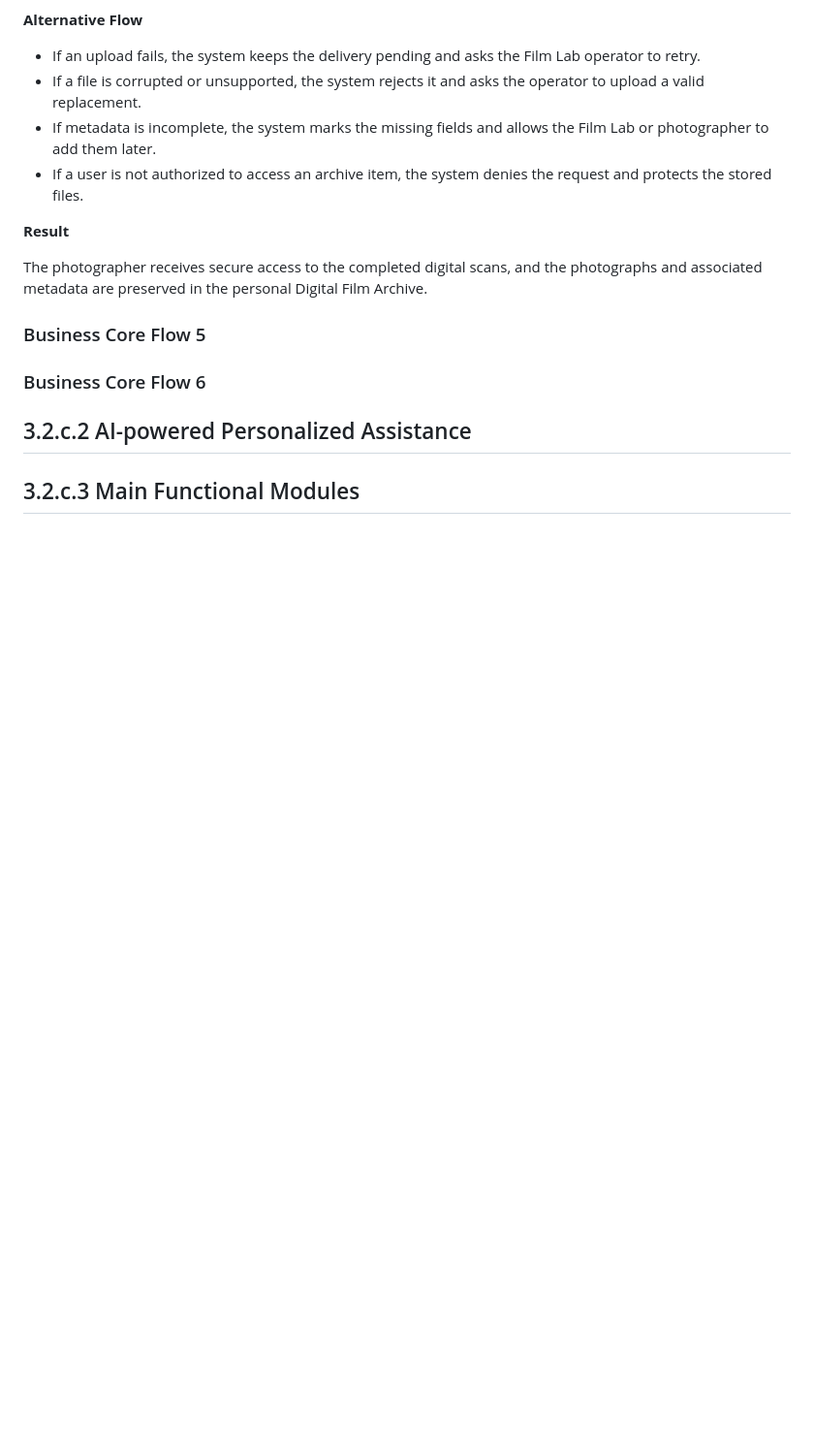
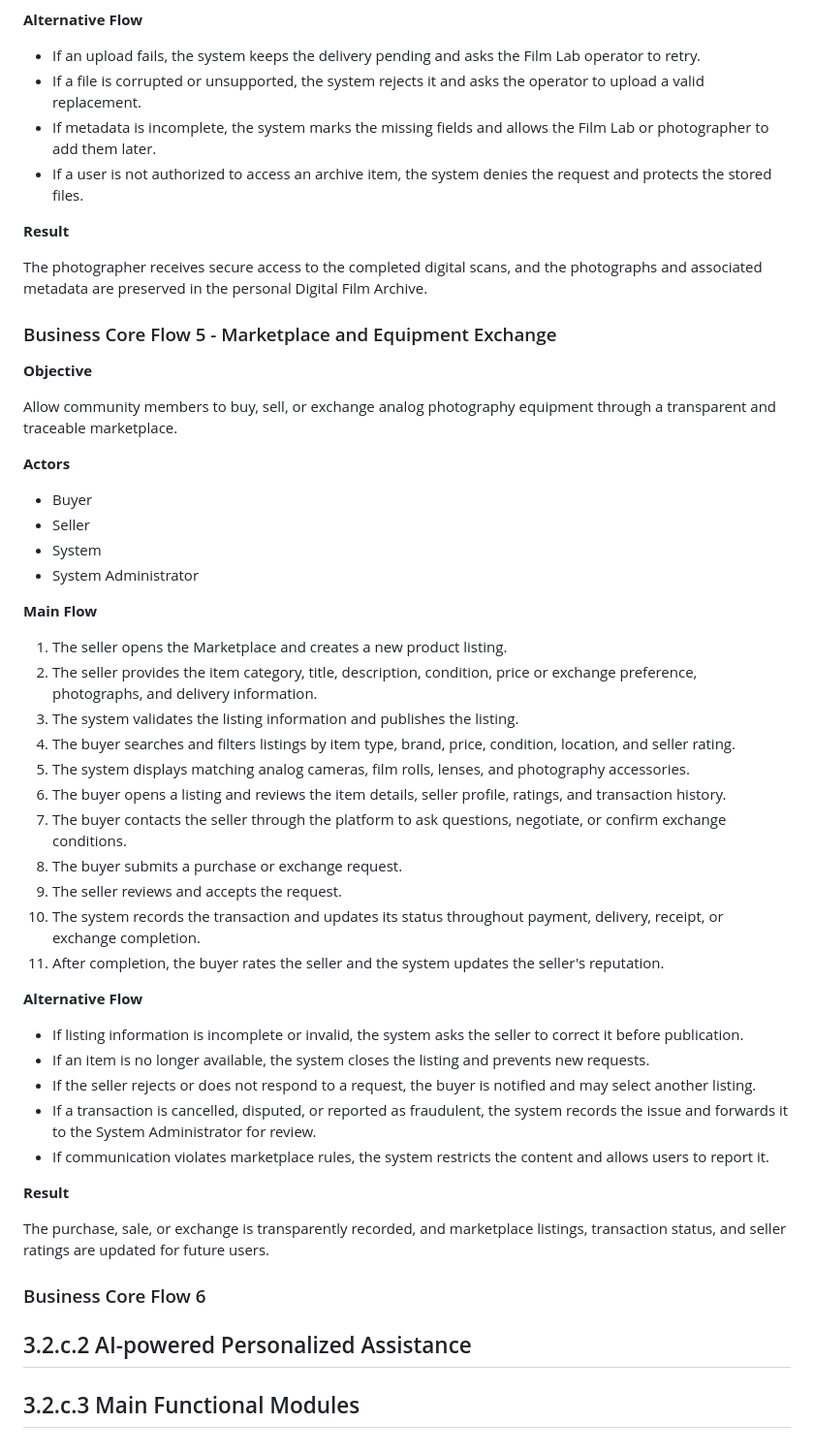
Before and after one commit to thanhtoan101/CNPM, a Markdown page: docs/FunctionalRequirements.md, the part around the change. Shown at 97% size. GitHub-like rendering; blank space fills up the shorter version.

Commit message:
docs: complete business core flow 5
Added Business Core Flow 5 for Marketplace and Equipment Exchange, detailing objectives, actors, main flow, alternative flow, and results.

```diff
--- a/docs/FunctionalRequirements.md
+++ b/docs/FunctionalRequirements.md
@@ -147,7 +147,44 @@ Allow Film Labs to securely deliver digital scan files and allow photographers t
 
 The photographer receives secure access to the completed digital scans, and the photographs and associated metadata are preserved in the personal Digital Film Archive.
 
-### Business Core Flow 5
+### Business Core Flow 5 - Marketplace and Equipment Exchange
+
+**Objective**
+
+Allow community members to buy, sell, or exchange analog photography equipment through a transparent and traceable marketplace.
+
+**Actors**
+
+- Buyer
+- Seller
+- System
+- System Administrator
+
+**Main Flow**
+
+1. The seller opens the Marketplace and creates a new product listing.
+2. The seller provides the item category, title, description, condition, price or exchange preference, photographs, and delivery information.
+3. The system validates the listing information and publishes the listing.
+4. The buyer searches and filters listings by item type, brand, price, condition, location, and seller rating.
+5. The system displays matching analog cameras, film rolls, lenses, and photography accessories.
+6. The buyer opens a listing and reviews the item details, seller profile, ratings, and transaction history.
+7. The buyer contacts the seller through the platform to ask questions, negotiate, or confirm exchange conditions.
+8. The buyer submits a purchase or exchange request.
+9. The seller reviews and accepts the request.
+10. The system records the transaction and updates its status throughout payment, delivery, receipt, or exchange completion.
+11. After completion, the buyer rates the seller and the system updates the seller's reputation.
+
+**Alternative Flow**
+
+- If listing information is incomplete or invalid, the system asks the seller to correct it before publication.
+- If an item is no longer available, the system closes the listing and prevents new requests.
+- If the seller rejects or does not respond to a request, the buyer is notified and may select another listing.
+- If a transaction is cancelled, disputed, or reported as fraudulent, the system records the issue and forwards it to the System Administrator for review.
+- If communication violates marketplace rules, the system restricts the content and allows users to report it.
+
+**Result**
+
+The purchase, sale, or exchange is transparently recorded, and marketplace listings, transaction status, and seller ratings are updated for future users.
 
 ### Business Core Flow 6
 
```
